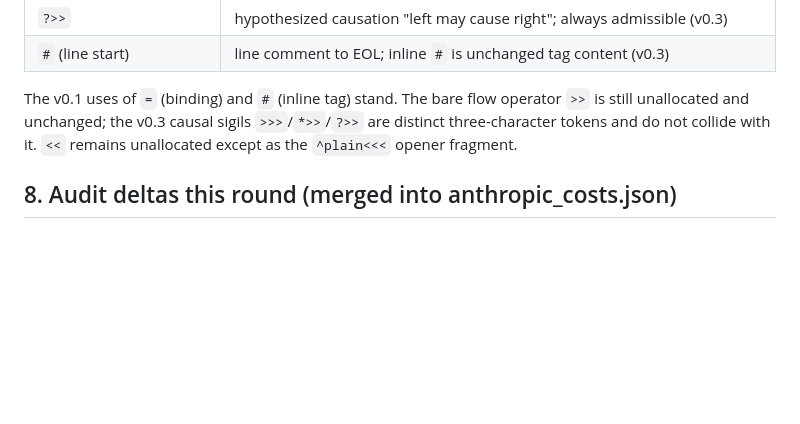
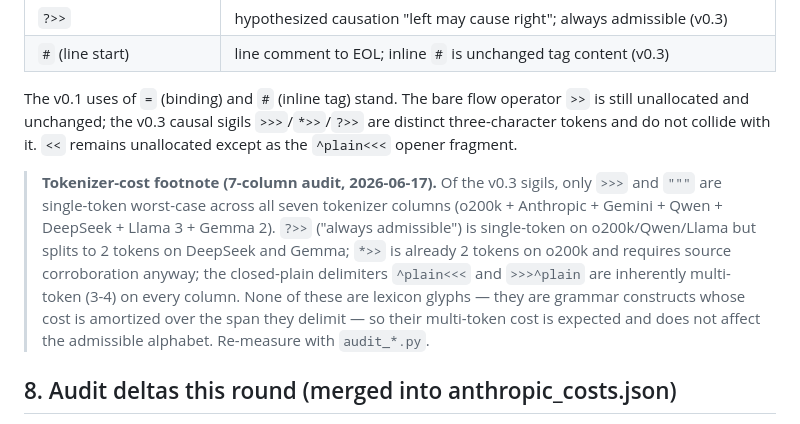
Before and after one commit to snapsynapse/tokenese, a Markdown page: DESIGN.md, the part around the change. GitHub-like rendering; blank space fills up the shorter version.

```diff
--- a/DESIGN.md
+++ b/DESIGN.md
@@ -142,6 +142,17 @@ operator `>>` is still unallocated and unchanged; the v0.3 causal sigils
 `>>>`/`*>>`/`?>>` are distinct three-character tokens and do not collide with
 it. `<<` remains unallocated except as the `^plain<<<` opener fragment.
 
+> **Tokenizer-cost footnote (7-column audit, 2026-06-17).** Of the v0.3 sigils,
+> only `>>>` and `"""` are single-token worst-case across all seven tokenizer
+> columns (o200k + Anthropic + Gemini + Qwen + DeepSeek + Llama 3 + Gemma 2).
+> `?>>` ("always admissible") is single-token on o200k/Qwen/Llama but splits to
+> 2 tokens on DeepSeek and Gemma; `*>>` is already 2 tokens on o200k and
+> requires source corroboration anyway; the closed-plain delimiters
+> `^plain<<<` and `>>>^plain` are inherently multi-token (3-4) on every column.
+> None of these are lexicon glyphs — they are grammar constructs whose cost is
+> amortized over the span they delimit — so their multi-token cost is expected
+> and does not affect the admissible alphabet. Re-measure with `audit_*.py`.
+
 ## 8. Audit deltas this round (merged into anthropic_costs.json)
 
 Dual-pass additions: `because like cf val zone but same other before after most except guess drop fill sum head tail dense plain sync hold set when who what why how where more less very kind part still ev src obs ..` and (evidential round) `said quote cite heard report claim via per relay mem prior stored train weights seen wit`.
```
Also changed, not shown: spec.md (+8 -5 lines).
